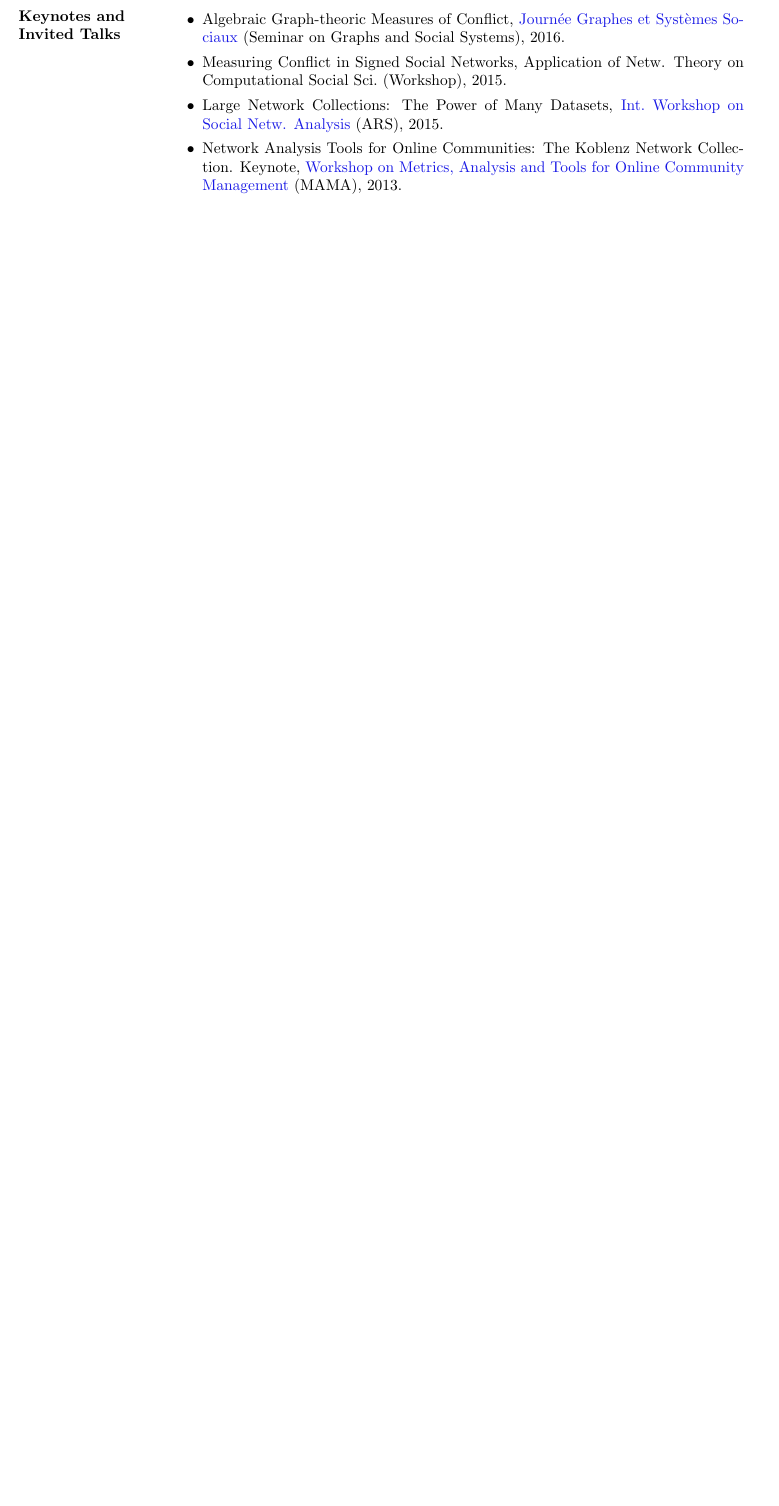
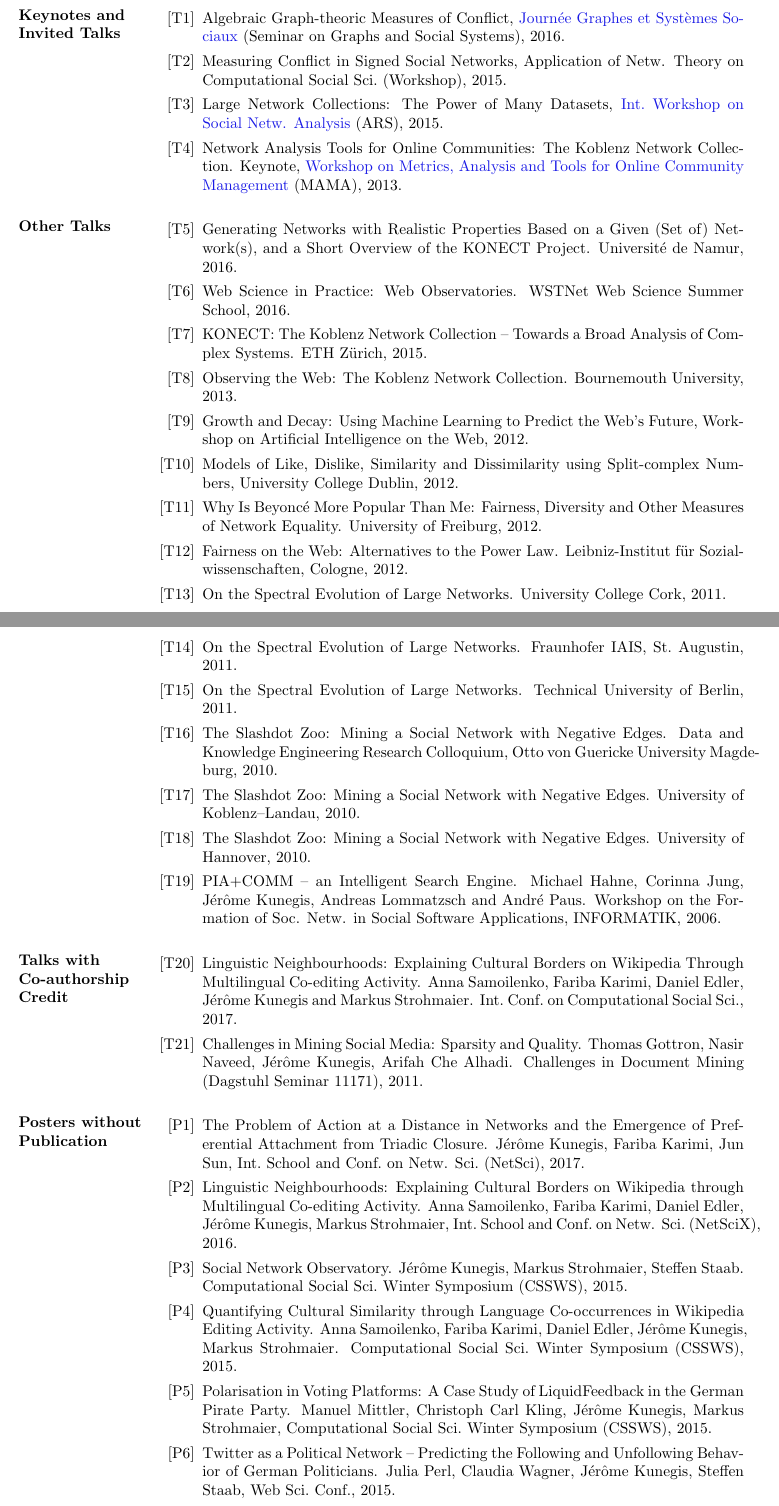
Before and after one commit to kunegis/cv, a LaTeX CV (cv-kunegis.tex): part of page 5 of 5 before the commit and two parts of pages 8 and 9 of 11 after it, the two joined at a grey line, cut so that both start at the same text, the shorter picture padded with empty space. The pictures show the PDF file cv-kunegis.pdf that the author committed with the source.

Commit message:
remove short version; number more items

```diff
--- a/cv-kunegis.tex
+++ b/cv-kunegis.tex
@@ -148,3 +145,4 @@ Thesis: \emph{\href{https://pdfs.semanticscholar.org/42ca/e9b00864ee09bc9bc92ef3
+Unstructured Data).
 \end{position}
 
 \title{\bf Student Research Assistant}
@@ -347,0 +327,5 @@ Thesis: \emph{\href{https://pdfs.semanticscholar.org/42ca/e9b00864ee09bc9bc92ef3
+(ISWC), 2013.
+\item \href{http://www.compstat2012.org/}{Int.\ Conf.\ on Computational
+Statistics} (COMPSTAT), 2012.
+\item
+\href{http://www.journals.elsevier.com/computer-networks/}{Int.\ J.\ of
@@ -348 +345,3 @@ Thesis: \emph{\href{https://pdfs.semanticscholar.org/42ca/e9b00864ee09bc9bc92ef3
+\end{itemize}
 
+\newcommand{\bibname}{Publications}
@@ -359,147 +350,100 @@ Publications
 
 \section{Keynotes and Invited Talks}
 \begin{itemize}
-\item Algebraic Graph-theoric Measures of Conflict,
+\item[{[T1]}] Algebraic Graph-theoric Measures of Conflict,
   \href{http://jgss.sciencesconf.org/}{Journée Graphes et Systèmes
     Sociaux} (Seminar on Graphs and Social Systems), 2016.
-\item Measuring Conflict in Signed Social Networks,
+\item[{[T2]}] Measuring Conflict in Signed Social Networks,
   Application of Netw. Theory on Computational Social Sci.\ (Workshop), 2015.
-\item Large Network Collections:  The Power of Many Datasets,
+\item[{[T3]}] Large Network Collections:  The Power of Many Datasets,
   \href{http://www.ars15.unisa.it/}{Int.\ Workshop on Social
     Netw. Analysis} (ARS), 2015.
-\item Network Analysis Tools for Online Communities: The Koblenz Network
+\item[{[T4]}] Network Analysis Tools for Online Communities: The Koblenz Network
   Collection. Keynote, \href{http://mama.west.uni-koblenz.de/}{Workshop
     on Metrics, Analysis and Tools for Online Community Management}
   (MAMA), 2013.
 \end{itemize}
 
-%- \section{Other Talks}
-%- \begin{itemize}
-%-   \item Linguistic Neighbourhoods: Explaining Cultural Borders on
-%-     Wikipedia Through Multilingual Co-editing Activity.  Anna
-%-     Samoilenko, Fariba Karimi, Daniel Edler, Jérôme Kunegis and Markus
-%-     Strohmaier.
-%-     Int.\ Conf.\ on Computational Social Sci., 2017.
-%-   \item Generating Networks with Realistic Properties Based on a
-%-     Given (Set of) Network(s), and a Short Overview of the KONECT
-%-     Project.  Université de Namur, 2016.
-%-   \item Web Science in Practice:  Web Observatories.  WSTNet Web
-%-     Science Summer School, 2016.
-%-   \item KONECT: The Koblenz Network Collection -- Towards a Broad
-%-     Analysis of Complex Systems.  ETH Zürich, 2015.
-%-   \item Observing the Web: The Koblenz Network Collection.
-%-     Bournemouth University, 2013.
-%-   \item Growth and Decay: Using Machine Learning to Predict the Web's
-%-     Future, Workshop on Artificial Intelligence on the Web, 2012.
-%-   \item Models of Like, Dislike, Similarity and Dissimilarity using
-%-     Split-complex Numbers, University College Dublin, 2012.
-%-   \item Why Is Beyoncé More Popular Than Me:  Fairness, Diversity and
-%-     Other Measures of Network Equality. University of Freiburg, 2012.
-%-   \item Fairness on the Web: Alternatives to the Power
-%-     Law.
-%-     Leibniz-Institut für Sozialwissenschaften, Cologne, 2012.
-%-   \item On the Spectral Evolution of Large Networks.  University College
-%-     Cork, 2011.
-%-   \item On the Spectral Evolution of Large Networks.  Fraunhofer IAIS,
-%-     St.\ Augustin, 2011.
-%-   \item On the Spectral Evolution of Large Networks. Technical
-%-     University of Berlin, 2011.
-%-   \item The Slashdot Zoo: Mining a Social Network with Negative
-%-     Edges. Data and Knowledge Engineering Research Colloquium,
-%-     Otto-von-Guericke University Magdeburg, 2010.
-%-   \item The Slashdot Zoo: Mining a Social Network with Negative
-%-     Edges. University of Koblenz--Landau, 2010.
-%-   \item The Slashdot Zoo: Mining a Social Network with Negative
-%-     Edges. University of Hannover, 2010.
-%-   \item PIA+COMM~-- an Intelligent Search Engine.
-%-     Michael Hahne, Corinna Jung, Jérôme Kunegis, Andreas Lommatzsch and
-%-     André Paus.
-%-     Workshop on the Formation of Soc. Netw. in Social Software
-%-     Applications, INFORMATIK, 2006.
-%- \end{itemize}
+\section{Other Talks}
+\begin{itemize}
+  \item[{[T5]}] Generating Networks with Realistic Properties Based on a
+    Given (Set of) Network(s), and a Short Overview of the KONECT
+    Project.  Université de Namur, 2016.
+  \item[{[T6]}] Web Science in Practice:  Web Observatories.  WSTNet Web
+    Science Summer School, 2016.
+  \item[{[T7]}] KONECT: The Koblenz Network Collection -- Towards a Broad
+    Analysis of Complex Systems.  ETH Zürich, 2015.
+  \item[{[T8]}] Observing the Web: The Koblenz Network Collection.
+    Bournemouth University, 2013.
+  \item[{[T9]}] Growth and Decay: Using Machine Learning to Predict the Web's
+    Future, Workshop on Artificial Intelligence on the Web, 2012.
+  \item[{[T10]}] Models of Like, Dislike, Similarity and Dissimilarity using
+    Split-complex Numbers, University College Dublin, 2012.
+  \item[{[T11]}] Why Is Beyoncé More Popular Than Me:  Fairness, Diversity and
+    Other Measures of Network Equality. University of Freiburg, 2012.
+  \item[{[T12]}] Fairness on the Web: Alternatives to the Power
+    Law.
+    Leibniz-Institut für Sozialwissenschaften, Cologne, 2012.
+  \item[{[T13]}] On the Spectral Evolution of Large Networks.  University College
+    Cork, 2011.
+  \item[{[T14]}] On the Spectral Evolution of Large Networks.  Fraunhofer IAIS,
+    St.\ Augustin, 2011.
+  \item[{[T15]}] On the Spectral Evolution of Large Networks. Technical
+    University of Berlin, 2011.
+  \item[{[T16]}] The Slashdot Zoo: Mining a Social Network with Negative
+    Edges. Data and Knowledge Engineering Research Colloquium,
+    Otto von Guericke University Magdeburg, 2010.
+  \item[{[T17]}] The Slashdot Zoo: Mining a Social Network with Negative
+    Edges. University of Koblenz--Landau, 2010.
+  \item[{[T18]}] The Slashdot Zoo: Mining a Social Network with Negative
+    Edges. University of Hannover, 2010.
+  \item[{[T19]}] PIA+COMM~-- an Intelligent Search Engine.
+    Michael Hahne, Corinna Jung, Jérôme Kunegis, Andreas Lommatzsch and
+    André Paus.
+    Workshop on the Formation of Soc. Netw. in Social Software
+    Applications, INFORMATIK, 2006.
+\end{itemize}
 
-%- \section{Posters without Publication}
-%- \begin{itemize}
-%-   \item The Problem of Action at a Distance in Networks and the
-%-     Emergence of Preferential Attachment from Triadic Closure.
-%-     Jérôme Kunegis, Fariba Karimi, Jun Sun, Int.\ School and
-%-     Conf.\ on Netw. Sci.\ (NetSci), 2017.
-%-   \item Linguistic Neighbourhoods:  Explaining Cultural Borders on
-%-     Wikipedia through Multilingual Co-editing Activity.  Anna
-%-     Samoilenko, Fariba Karimi, Daniel Edler, Jérôme Kunegis, Markus
-%-     Strohmaier, Int.\ School and Conf.\ on Netw. Sci.\ (NetSciX),
-%-     2016.
-%-   \item
-%-     Social Network Observatory.  Jérôme Kunegis, Markus Strohmaier,
-%-     Steffen Staab.  Computational Social Sci.\ Winter Symposium (CSSWS), 2015.
-%-   \item
-%-     Quantifying Cultural Similarity through Language Co-occurrences
-%-     in Wikipedia Editing Activity. Anna Samoilenko, Fariba Karimi,
-%-     Daniel Edler, Jérôme Kunegis, Markus Strohmaier.  Computational
-%-     Social Sci.\ Winter Symposium (CSSWS), 2015.
-%-   \item
-%-     Polarisation in Voting Platforms: A Case Study of LiquidFeedback
-%-     in the German Pirate Party. Manuel Mittler, Christoph Carl Kling,
-%-     Jérôme Kunegis, Markus Strohmaier, Computational Social Sci.\ Winter Symposium (CSSWS), 2015.
-%-   \item
-%-     Twitter as a Political Network -- Predicting the Following and
-%-     Unfollowing Behavior of {German} Politicians. Julia Perl, Claudia
-%-     Wagner, Jérôme Kunegis, Steffen Staab, Web Sci.\ Conf., 2015.
-%-   \item
-%-     Online Delegative Democracy: A Case Study of the German Pirate
-%-     Party's Voting Platform.  Christoph Carl Kling, Jérôme Kunegis,
-%-     Heinrich Hartmann.  Computational Social Sci.\ Winter
-%-     Symposium (CSSWS), 2014.
-%-   \item
-%-     Social Networking By Proxy: A Case Study of Catster, Dogster and
-%-     Hamsterster. Computational Social Sci.\ Winter
-%-     Symposium (CSSWS), 2014.
-%-   \item
-%-     A Theory-Driven Approach for Link and Unlink Predictions in
-%-     Directed Social Networks. Julia Perl, Claudia Wagner, Jérôme
-%-     Kunegis, Steffen Staab.  Computational Social Sci.\ Winter
-%-     Symposium (CSSWS), 2014.
-%-   \item
-%-     KONECT -- The Koblenz Network Collection.
-%-     Jérôme Kunegis, Steffen Staab, Daniel Dünker.
-%-     Int.\ School and Conf.\ on Netw. Sci.\ (NetSci), 2012.
-%-   \item
-%-     \href{http://uni-koblenz.de/~kunegis/paper/kunegis-konect.poster.essir.pdf}{Need
-%-     Networks? KONECT -- The Koblenz Network Collection}.
-%-     European Summer School on Information Retrieval (ESSIR), 2011.
-%-   \item
-%-     \href{http://uni-koblenz.de/~kunegis/paper/kunegis-konect.poster.pdf}{KONECT~--
-%-     The Koblenz Network Collection}. Web Sci.\ Conf., 2011.
-%-   \item
-%-     \href{http://uni-koblenz.de/~kunegis/paper/kunegis-spread-modes.poster.pdf}{Uncovering
-%-     Multi-modal Spread Modes using Joint
-%-     Diagonalization in Dynamic Human Contact Networks}.
-%-     Damien Fay, Jérôme Kunegis, Eiko Yoneki.  Interdisciplinary
-%-     Workshop on Information and Decision in Soc. Netw., 2011.
-%-   \item
-%- \href{http://uni-koblenz.de/~kunegis/paper/kunegis-phdthesis.poster.pdf}{On
-%- the Spectral Evolution of Large Networks}. Postersession
-%-         für Nachwuchswissenschaftler/innen, University of Koblenz--Landau,
-%-         2011.
-%-   \item
-%- \href{http://uni-koblenz.de/~kunegis/paper/kunegis-phdthesis.poster-sdm.pdf}{On
-%- the Spectral Evolution of Large Networks}. SIAM
-%-     Conf.\ on Data Mining Doctoral Forum (SIAM SDM), 2010.
-%- \end{itemize}
+\section{Talks with Co-authorship Credit}
+\begin{itemize}
+  \item[{[T20]}] Linguistic Neighbourhoods: Explaining Cultural Borders on
+    Wikipedia Through Multilingual Co-editing Activity.  Anna
+    Samoilenko, Fariba Karimi, Daniel Edler, Jérôme Kunegis and Markus
+    Strohmaier.
+    Int.\ Conf.\ on Computational Social Sci., 2017.
+  \item[{[T21]}] Challenges in Mining Social Media: Sparsity and Quality.
+    Thomas Gottron, Nasir Naveed, Jérôme Kunegis, Arifah Che Alhadi.
+    Challenges in Document Mining (Dagstuhl Seminar 11171), 2011.
+\end{itemize}
 
-%- \section{Demonstrations and Presentations}
-%- \begin{itemize}
-%-  \item Institute for Web Science and Technologies, conference booth.
-%-        \href{http://informatik2013.de}{INFORMATIK 2013}.
-%-  \item Schülerinformationstage, Institute for Web Science and
-%-        Technologies, University of Koblenz--Landau, 2011, 2013, 2015, 2016.
-%-  \item LiveTweet: Monitoring and Predicting Interesting Microblog
-%-        Posts, \href{http://ecir2012.upf.edu/}{European Conference on Information Retrieval} (ECIR),
-%-        2012.
-%-  \item Time-aware Centrality in Contact Network Analysis.
-%-        Eiko Yoneki, Damien Fay, Jérôme Kunegis.
-%-        \href{http://www.eccs2011.eu/}{European Conference on Complex Systems} (ECCS), 2011.
-%-  \item PIA, Spree, CeBIT, 2010.
-%-  \item PIA+COMM, CeBIT, 2007.
-%-  \item PIA, Lange Nacht der Wissenschaften Berlin/Potsdam, 2006.
-%- \end{itemize}
+\section{Posters without Publication}
+\begin{itemize}
+  \item[{[P1]}] The Problem of Action at a Distance in Networks and the
+    Emergence of Preferential Attachment from Triadic Closure.
+    Jérôme Kunegis, Fariba Karimi, Jun Sun, Int.\ School and
+    Conf.\ on Netw. Sci.\ (NetSci), 2017.
+  \item[{[P2]}] Linguistic Neighbourhoods:  Explaining Cultural Borders on
+    Wikipedia through Multilingual Co-editing Activity.  Anna
+    Samoilenko, Fariba Karimi, Daniel Edler, Jérôme Kunegis, Markus
+    Strohmaier, Int.\ School and Conf.\ on Netw. Sci.\ (NetSciX),
+    2016.
+  \item[{[P3]}]
+    Social Network Observatory.  Jérôme Kunegis, Markus Strohmaier,
+    Steffen Staab.  Computational Social Sci.\ Winter Symposium (CSSWS), 2015.
+  \item[{[P4]}]
+    Quantifying Cultural Similarity through Language Co-occurrences
+    in Wikipedia Editing Activity. Anna Samoilenko, Fariba Karimi,
+    Daniel Edler, Jérôme Kunegis, Markus Strohmaier.  Computational
+    Social Sci.\ Winter Symposium (CSSWS), 2015.
+  \item[{[P5]}]
+    Polarisation in Voting Platforms: A Case Study of LiquidFeedback
+    in the German Pirate Party. Manuel Mittler, Christoph Carl Kling,
+    Jérôme Kunegis, Markus Strohmaier, Computational Social Sci.\ Winter Symposium (CSSWS), 2015.
+  \item[{[P6]}]
+    Twitter as a Political Network -- Predicting the Following and
+    Unfollowing Behavior of {German} Politicians. Julia Perl, Claudia
+    Wagner, Jérôme Kunegis, Steffen Staab, Web Sci.\ Conf., 2015.
+  \item[{[P7]}]
+    Online Delegative Democracy: A Case Study of the German Pirate
+    Party's Voting Platform.  Christoph Carl Kling, Jérôme Kunegis,
+    Heinrich Hartmann.  Computational Social Sci.\ Winter
@@ -505,0 +453 @@ Publications
+    Hamsterster. Computational Social Sci.\ Winter
@@ -505,0 +457,14 @@ Publications
+    Directed Social Networks. Julia Perl, Claudia Wagner, Jérôme
+    Kunegis, Steffen Staab.  Computational Social Sci.\ Winter
+    Symposium (CSSWS), 2014.
+  \item[{[P10]}]
+    KONECT -- The Koblenz Network Collection.
+    Jérôme Kunegis, Steffen Staab, Daniel Dünker.
+    Int.\ School and Conf.\ on Netw. Sci.\ (NetSci), 2012.
+  \item[{[P11]}]
+    \href{http://uni-koblenz.de/~kunegis/paper/kunegis-konect.poster.essir.pdf}{Need
+    Networks? KONECT -- The Koblenz Network Collection}.
+    Eur.\ Summer School on Information Retrieval (ESSIR), 2011.
+  \item[{[P12]}]
+    \href{http://uni-koblenz.de/~kunegis/paper/kunegis-konect.poster.pdf}{KONECT~--
+    The Koblenz Network Collection}. Web Sci.\ Conf., 2011.
@@ -505,0 +478,19 @@ Publications
+    \href{http://uni-koblenz.de/~kunegis/paper/kunegis-phdthesis.poster.pdf}{On
+      the Spectral Evolution of Large Networks}. Postersession
+    für Nachwuchswissenschaftler/innen, University of Koblenz--Landau,
+    2011.
+  \item[{[P15]}]
+    \href{http://uni-koblenz.de/~kunegis/paper/kunegis-phdthesis.poster-sdm.pdf}{On
+      the Spectral Evolution of Large Networks}. SIAM
+    Conf.\ on Data Mining Doctoral Forum (SIAM SDM), 2010.
+\end{itemize}
+
+\section{Demonstrations}
+\begin{itemize}
+ \item[{[D1]}] Institute for Web Science and Technologies, conference booth.
+       \href{http://informatik2013.de}{INFORMATIK 2013}.
+ \item[{[D2]}] Schülerinformationstage, Institute for Web Science and
+       Technologies, University of Koblenz--Landau, 2011, 2013, 2015, 2016.
+ \item[{[D3]}] LiveTweet: Monitoring and Predicting Interesting Microblog
+       Posts, \href{http://ecir2012.upf.edu/}{Eur.\ Conference on Information Retrieval} (ECIR),
+       2012.
```
Also changed, not shown: extbib.tex (+22 -23 lines), kunegis.bib (+0 -8 lines), publications.tex (+46 -47 lines), cv-kunegis-long.pdf (deleted), cv-kunegis.pdf, cv-kunegis.tex (123 more changed lines), 2 other files.
